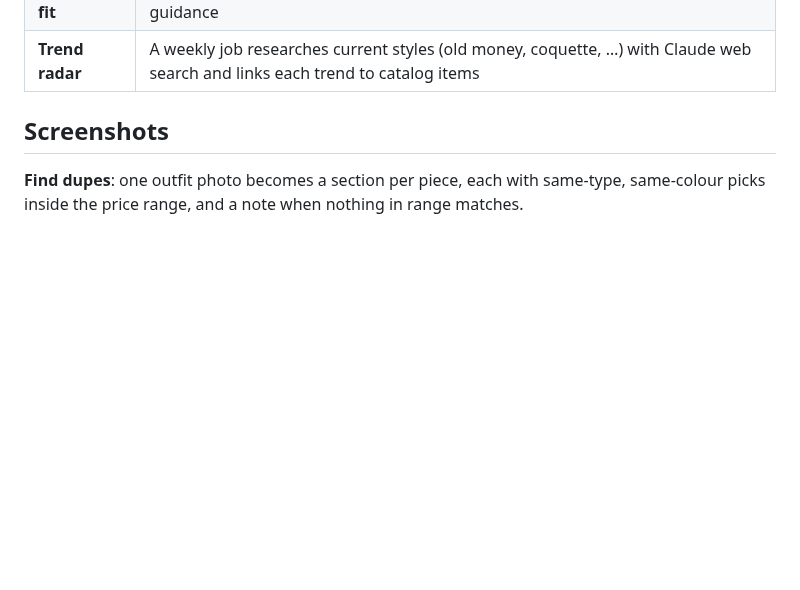
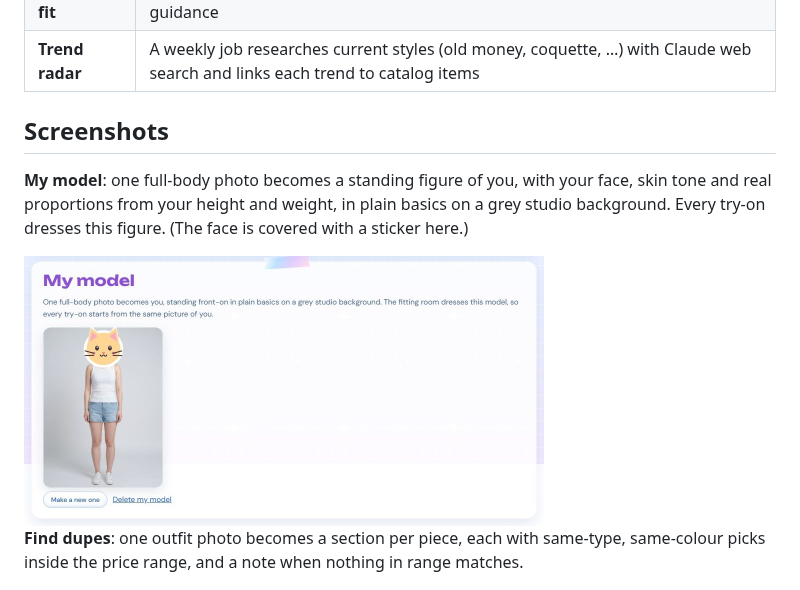
Before and after one commit to Renee678/Creations, a Markdown page: README.md, the part around the change. Drawn GitHub-style; pictures changed too: docs/images/my-model.jpg (added); blank space fills up the shorter version.

Commit message:
README: My model screenshot, face covered with a sticker
Co-Authored-By: Claude Opus 5.5 (1M context) <noreply@anthropic.com>
Claude-Session: https://claude.ai/code/session_01D4XXmMMBqx6R1WPjFjRiK7

```diff
--- a/README.md
+++ b/README.md
@@ -19,6 +19,10 @@ suggests hair and makeup, and builds a personal lookbook for every season or occ
 | **Trend radar** | A weekly job researches current styles (old money, coquette, …) with Claude web search and links each trend to catalog items |
 
 ## Screenshots
+
+**My model**: one full-body photo becomes a standing figure of you, with your face, skin tone and real proportions from your height and weight, in plain basics on a grey studio background. Every try-on dresses this figure. (The face is covered with a sticker here.)
+
+<img src="docs/images/my-model.jpg" alt="My model card in Profile: a generated full-body figure in a white tank and denim shorts, face covered by a cat sticker" width="520">
 
 **Find dupes**: one outfit photo becomes a section per piece, each with same-type, same-colour picks inside the price range, and a note when nothing in range matches.
 
```
